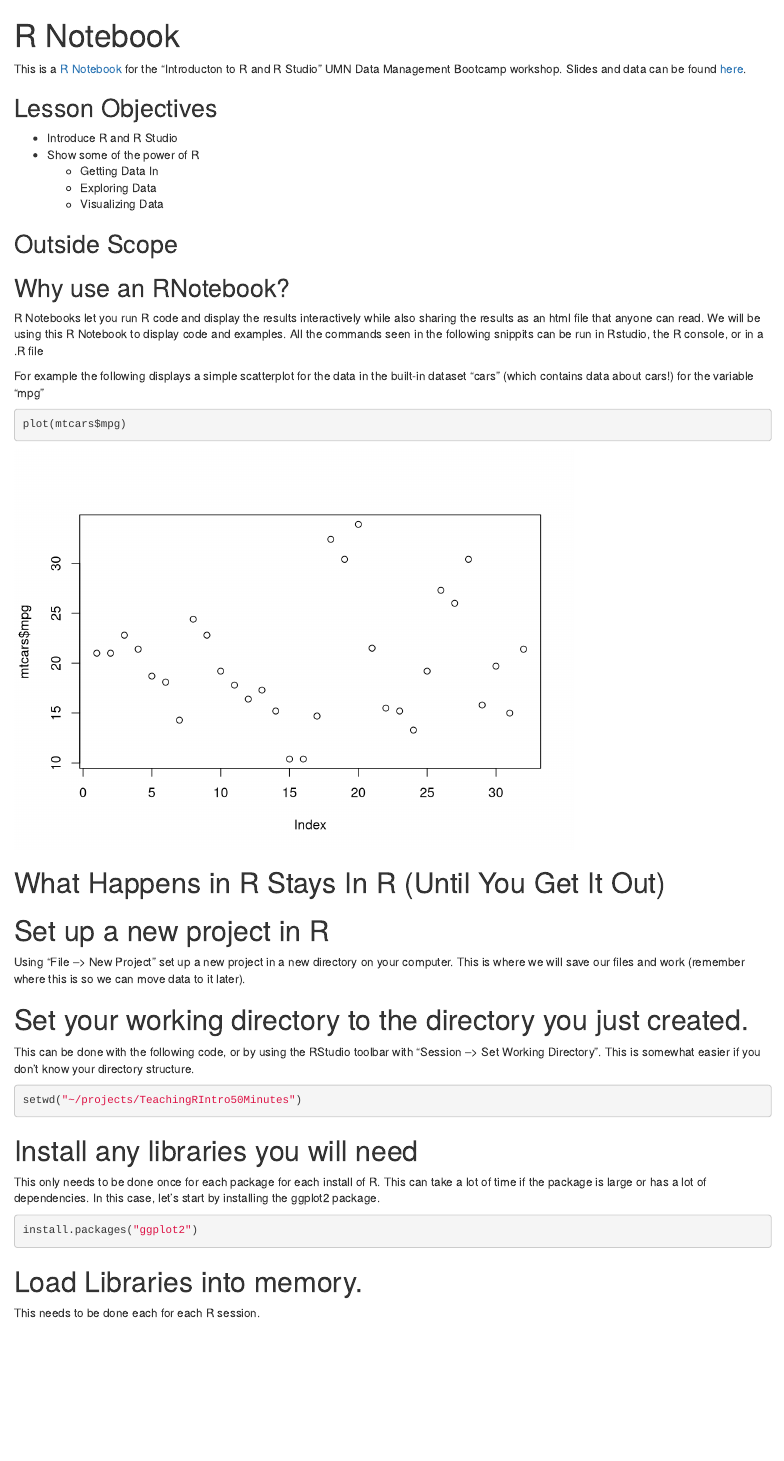
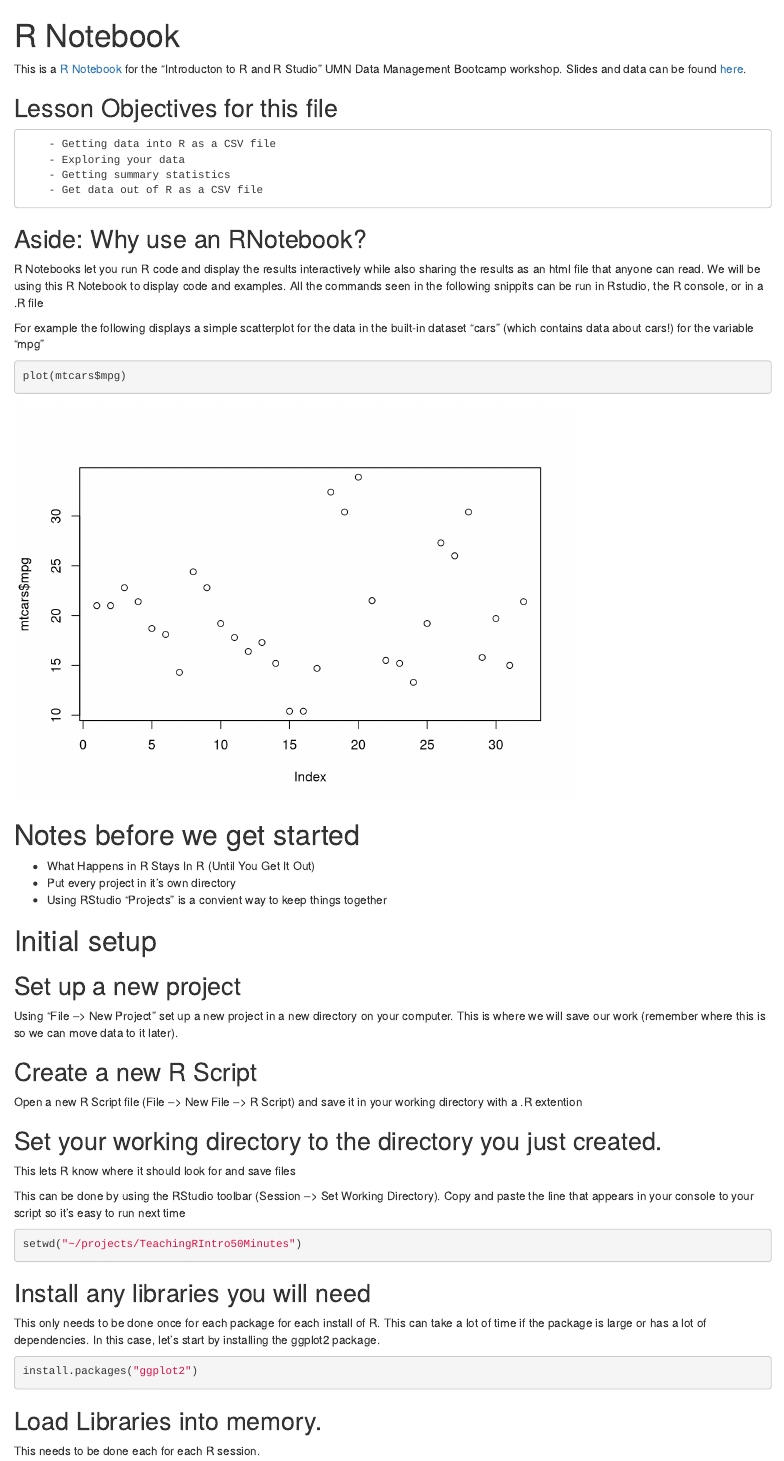
Before and after one commit to fdsayre/TeachingRIntro50Minutes, an R Markdown document (50MinuteRTutorial.Rmd): the page in a window 1100 px wide, from its top. Rendered offline with R 4.5, knitr and Pandoc, with nearby package versions.

Commit message:
changes to rmarkdown

````diff
--- a/50MinuteRTutorial.Rmd
+++ b/50MinuteRTutorial.Rmd
@@ -5,16 +5,13 @@ output: html_notebook
 
 This is a [R Notebook](http://rmarkdown.rstudio.com) for the "Introducton to R and R Studio" UMN Data Management Bootcamp workshop. Slides and data can be found [here](http://z.umn.edu/rtutorial).
 
-## Lesson Objectives
-- Introduce R and R Studio
-- Show some of the power of R
-  - Getting Data In
-  - Exploring Data
-  - Visualizing Data
+## Lesson Objectives for this file
+		- Getting data into R as a CSV file
+		- Exploring your data
+		- Getting summary statistics
+		- Get data out of R as a CSV file
 
-## Outside Scope
-
-## Why use an RNotebook?
+## Aside: Why use an RNotebook?
 
 R Notebooks let you run R code and display the results interactively while also sharing the results as an html file that anyone can read. We will be using this R Notebook to display code and examples. All the commands seen in the following snippits can be run in Rstudio, the R console, or in a .R file
 
@@ -24,23 +21,32 @@ For example the following displays a simple scatterplot for the data in the buil
 plot(mtcars$mpg)
 ```
 
+# Notes before we get started
+- What Happens in R Stays In R (Until You Get It Out)
+- Put every project in it's own directory
+- Using RStudio "Projects" is a convient way to keep things together
 
-# What Happens in R Stays In R (Until You Get It Out)
+# Initial setup
 
-# Set up a new project in R
+## Set up a new project
 
-Using "File --> New Project" set up a new project in a new directory on your computer. This is where we will save our files and work (remember where this is so we can move data to it later).
+Using "File --> New Project" set up a new project in a new directory on your computer. This is where we will save our work (remember where this is so we can move data to it later).
 
-# Set your working directory to the directory you just created.
+## Create a new R Script
 
-This can be done with the following code, or by using the RStudio toolbar with "Session --> Set Working Directory". This is somewhat easier if you don't know your directory structure.
+Open a new R Script file (File --> New File --> R Script) and save it in your working directory with a .R extention
+
+## Set your working directory to the directory you just created.
+This lets R know where it should look for and save files
+
+This can be done by using the RStudio toolbar  (Session --> Set Working Directory). Copy and paste the line that appears in your console to your script so it's easy to run next time
 
 ```{r}
 setwd("~/projects/TeachingRIntro50Minutes")
 ```
 
 
-# Install any libraries you will need
+## Install any libraries you will need
 
 This only needs to be done once for each package for each install of R. This can take a lot of time if the package is large or has a lot of dependencies. In this case, let's start by installing the ggplot2 package.
 
@@ -49,7 +55,7 @@ install.packages("ggplot2")
 ```
 
 
-# Load Libraries into memory.
+## Load Libraries into memory.
 This needs to be done each for each R session.
 
 ```{r}
````
Also changed, not shown: 50MinuteRTutorial.nb.html, index.html, 50MinuteRTutorial.Rmd (14 more changed lines).
